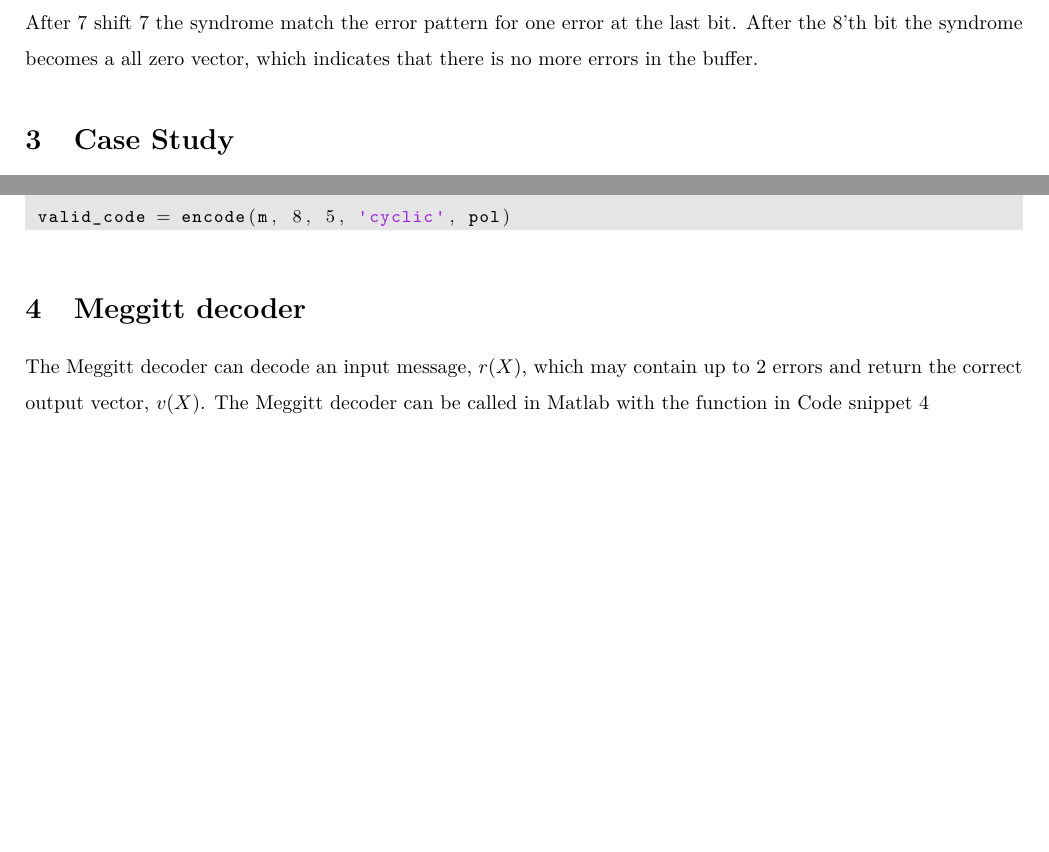
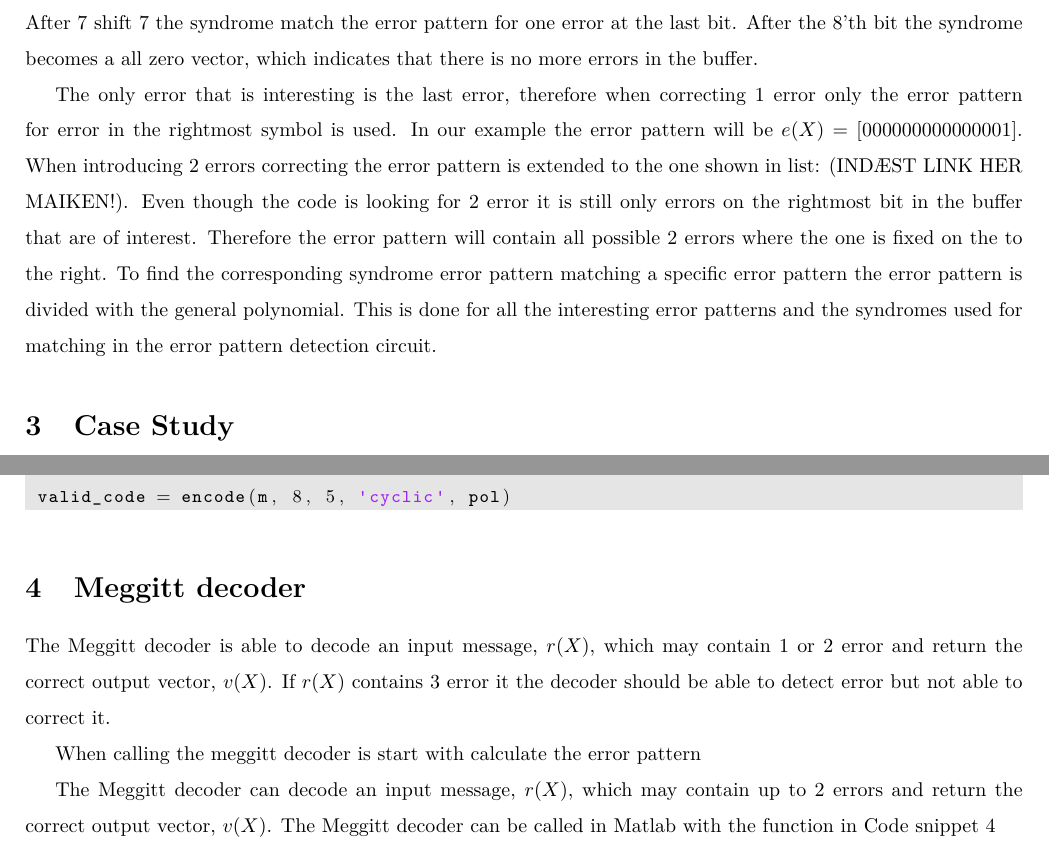
Before and after one commit to TIINCO-IHA/INCO, a LaTeX document (Report/Main.tex, which reads Report/Decoder.tex, Report/Materials.tex): two parts of pages 7 and 9 of 12 before the commit and two parts of pages 7 and 10 of 13 after it, joined at a grey line, cut so that both start at the same text, the shorter picture padded with empty space. Compiled offline with pdfLaTeX.

Commit message:
Små rettelser tiføjet error pattern i Materialer

```diff
--- a/Report/Decoder.tex
+++ b/Report/Decoder.tex
@@ -3,8 +3,10 @@
 \begin{document}
 
 \section{Meggitt decoder}
+The Meggitt decoder is able to decode an input message, $r(X)$, which may contain 1 or 2 error and return the correct output vector, $v(X)$.
+If $r(X)$ contains 3 error it the decoder should be able to detect error but not able to correct it.
 
-
+When calling the meggitt decoder is start with calculate the error pattern
 
 
 
--- a/Report/Materials.tex
+++ b/Report/Materials.tex
@@ -231,4 +231,12 @@ shift_8: \quad input = 1 \quad 00010111 \quad \Rightarrow \quad 00000000
 \end{eqnarray*}
 After 7 shift 7 the syndrome match the error pattern for one error at the last bit.
 After the 8'th bit the syndrome becomes a all zero vector, which indicates that there is no more errors in the buffer.
+
+The only error that is interesting is the last error, therefore when correcting 1 error only the error pattern for error in the rightmost symbol is used.
+In our example the error pattern will be $e(X) = [000000000000001]$.
+When introducing 2 errors correcting the error pattern is extended to the one shown in list: (INDÆST LINK HER MAIKEN!).
+Even though the code is looking for 2 error it is still only errors on the rightmost bit in the buffer that are of interest.
+Therefore the error pattern will contain all possible 2 errors where the one is fixed on the to the right.
+To find the corresponding syndrome error pattern matching a specific error pattern the error pattern is divided with the general polynomial.
+This is done for all the interesting error patterns and the syndromes used for matching in the error pattern detection circuit.
 \end{document}
```
Also changed, not shown: Report/Results.tex (+2 -1 lines).
